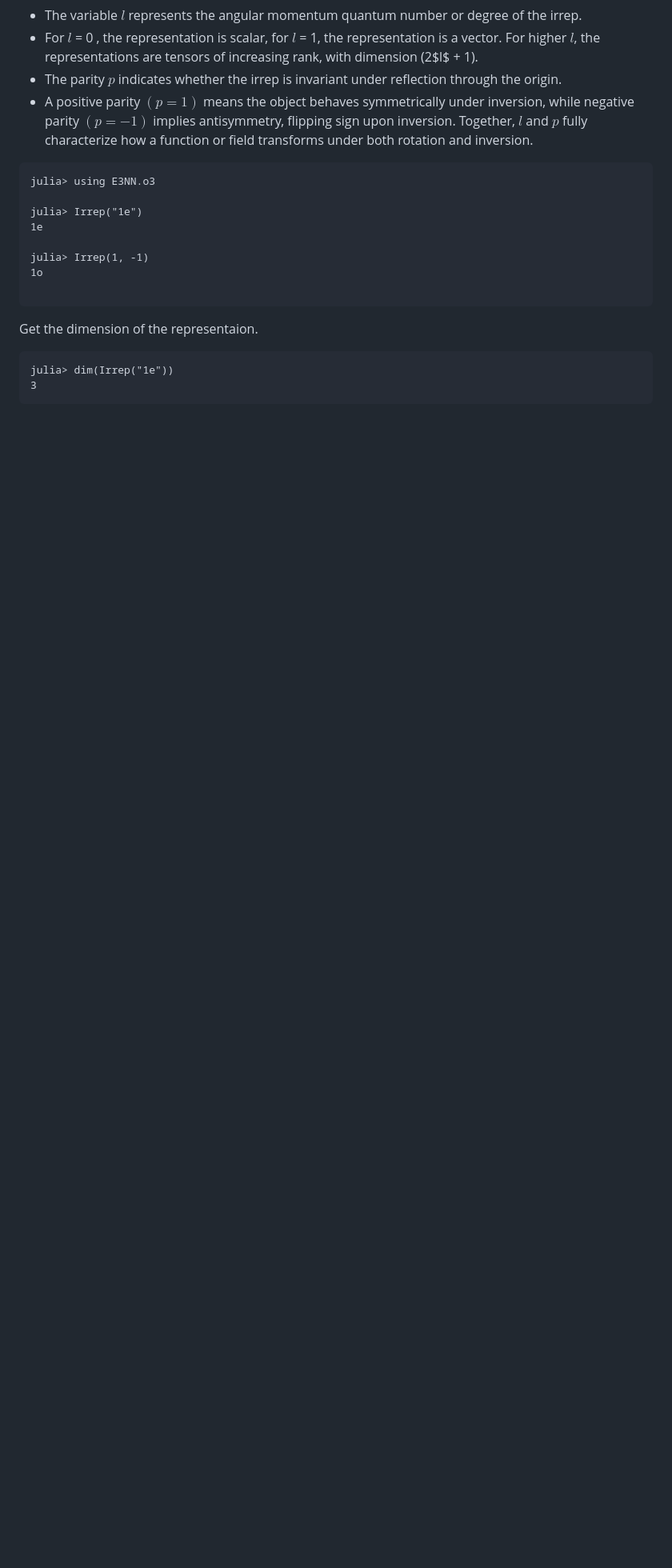
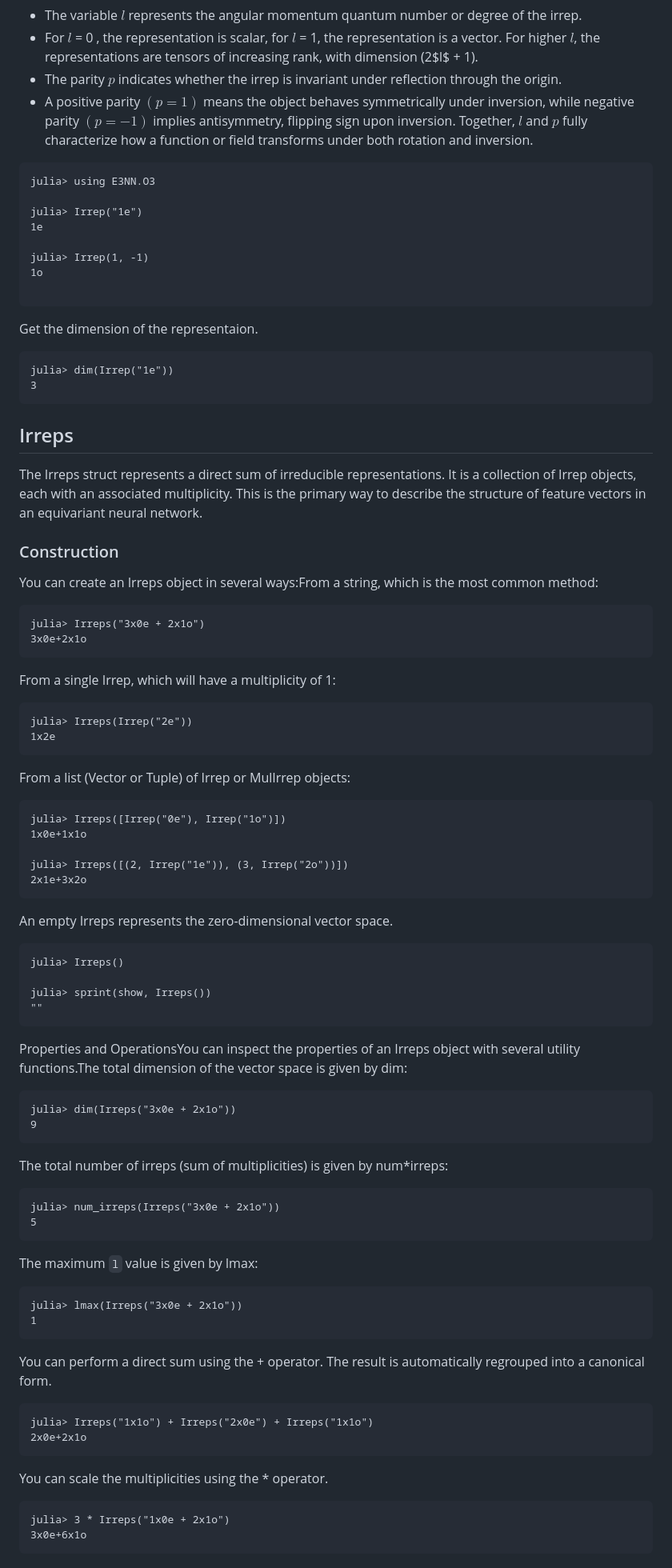
Before and after one commit to Dsantra92/e3nn.jl, a Markdown page: docs/src/irreps.md, the part around the change printed below. Shown: that part at 80% size. GitHub-like rendering; blank space fills up the shorter version.

Commit message:
doc update for Irreps

````diff
--- a/docs/src/irreps.md
+++ b/docs/src/irreps.md
@@ -61,7 +61,7 @@ For a small recap:
   Together, $l$ and $p$ fully characterize how a function or field transforms under both rotation and inversion.
 
 ```jldoctest
-julia> using E3NN.o3
+julia> using E3NN.O3
 
 julia> Irrep("1e")
 1e
@@ -77,3 +77,80 @@ Get the dimension of the representaion.
 julia> dim(Irrep("1e"))
 3
 ```
+
+## Irreps
+
+The Irreps struct represents a direct sum of irreducible representations.
+It is a collection of Irrep objects, each with an associated multiplicity.
+This is the primary way to describe the structure of feature vectors in an equivariant neural network.
+
+### Construction
+
+You can create an Irreps object in several ways:From a string, which is the most common method:
+
+```jldoctest
+julia> Irreps("3x0e + 2x1o")
+3x0e+2x1o
+```
+
+From a single Irrep, which will have a multiplicity of 1:
+
+```jldoctest
+julia> Irreps(Irrep("2e"))
+1x2e
+```
+
+From a list (Vector or Tuple) of Irrep or MulIrrep objects:
+
+```jldoctest
+julia> Irreps([Irrep("0e"), Irrep("1o")])
+1x0e+1x1o
+
+julia> Irreps([(2, Irrep("1e")), (3, Irrep("2o"))])
+2x1e+3x2o
+```
+
+An empty Irreps represents the zero-dimensional vector space.
+
+```jldoctest
+julia> Irreps()
+
+julia> sprint(show, Irreps())
+""
+```
+
+Properties and OperationsYou can inspect the properties of an Irreps object with several utility functions.The total dimension of the vector space is given by dim:
+
+```jldoctest
+julia> dim(Irreps("3x0e + 2x1o"))
+9
+```
+
+The total number of irreps (sum of multiplicities) is given by num\*irreps:
+
+```jldoctest
+julia> num_irreps(Irreps("3x0e + 2x1o"))
+5
+```
+
+The maximum `l` value is given by lmax:
+
+```jldoctest
+julia> lmax(Irreps("3x0e + 2x1o"))
+1
+```
+
+You can perform a direct sum using the + operator. The result is automatically regrouped into a canonical form.
+
+```jldoctest
+julia> Irreps("1x1o") + Irreps("2x0e") + Irreps("1x1o")
+2x0e+2x1o
+```
+
+You can scale the multiplicities using the \* operator.
+
+```jldoctest
+julia> 3 * Irreps("1x0e + 2x1o")
+3x0e+6x1o
+```
+
````
Also changed, not shown: other parts of docs/src/irreps.md (+28 -2 lines), 2 other files.
